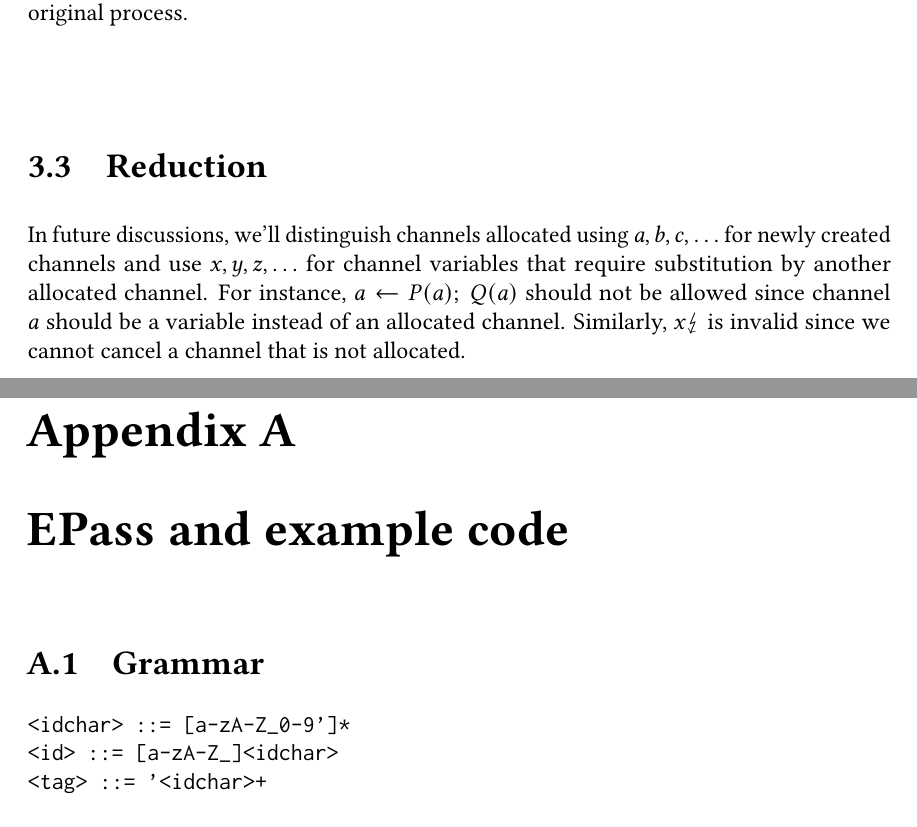
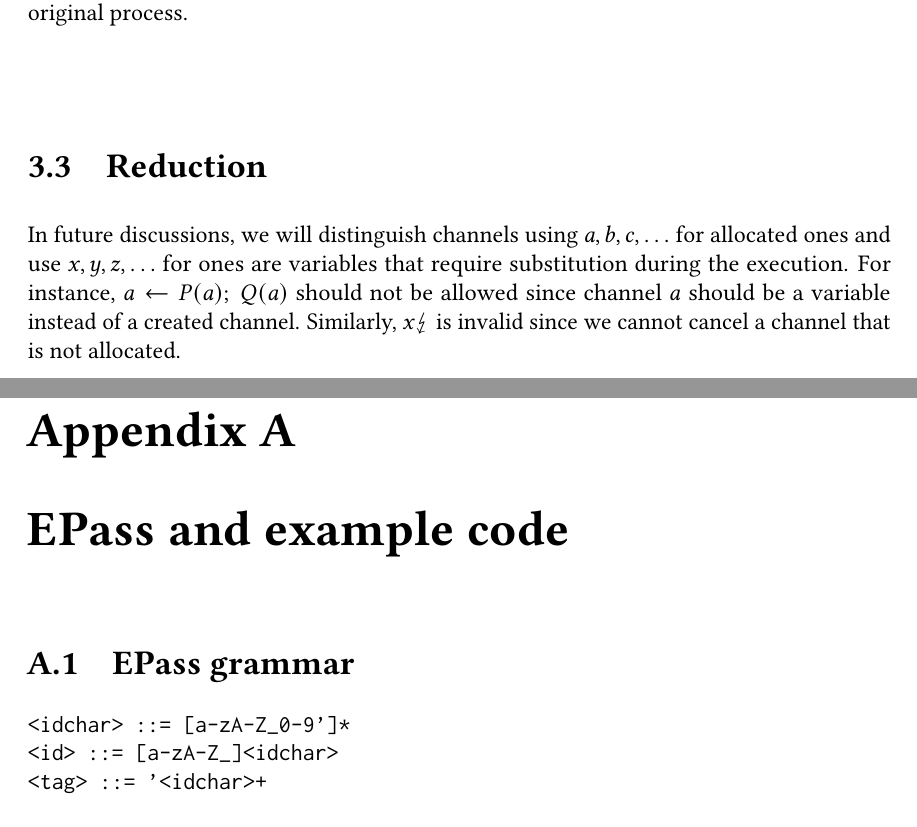
Before and after one commit to cekington/undergrad-thesis, a LaTeX thesis (thesis.tex): two parts of pages 24 and 44 of 57 before the commit and two parts of pages 24 and 44 of 58 after it, joined at a grey line, cut so that both start at the same text. Compiled offline with pdfLaTeX.

Commit message:
minor changes

```diff
--- a/thesis.tex
+++ b/thesis.tex
@@ -23,6 +23,8 @@
 \usepackage{braket}
 \usepackage{subcaption}
 \usepackage{hyperref}
+
+\hypersetup{colorlinks,linkcolor={red},citecolor={black},urlcolor={red}}
 
 \setlrmarginsandblock{1.25in}{*}{1}
 \setulmarginsandblock{1.5in}{*}{1}
@@ -786,9 +788,9 @@ Moreover, we need to check the types for each variable matches with the signatur
 There should be no future processes after the \textbf{call}, thus we require process $P$ takes all the channels in $\Gamma$ and $\Delta$.
 The exception handling context $\Omega$ is inherited from the original process.
 \section{Reduction}
-In future discussions, we'll distinguish channels allocated using $a,b,c,\ldots$ for newly created channels
-and use $x,y,z,\ldots$ for channel variables that require substitution by another allocated channel.
-For instance, $\spawn{P}{Q}{a}$ should not be allowed since channel $a$ should be a variable instead of an allocated channel.
+In future discussions, we will distinguish channels using $a,b,c,\ldots$ for allocated ones
+and use $x,y,z,\ldots$ for ones are variables that require substitution during the execution.
+For instance, $\spawn{P}{Q}{a}$ should not be allowed since channel $a$ should be a variable instead of a created channel.
 Similarly, $\cancel{x}$ is invalid since we cannot cancel a channel that is not allocated.
 
 The reduction of the configuration is based on linear inference.
@@ -1608,7 +1610,7 @@ we plan to study exceptions under a shared memory interpretation.
 
 \appendix
 \chapter{EPass and example code}
-\section{Grammar} \label{sec:grammar}
+\section{EPass grammar} \label{sec:grammar}
 \inputminted{text}{code/grammar.txt}
 \newpage
 \section{List zip} \label{sec:exnzip}
```
Also changed, not shown: thesis.pdf, thesis.tex (2 more changed lines).
